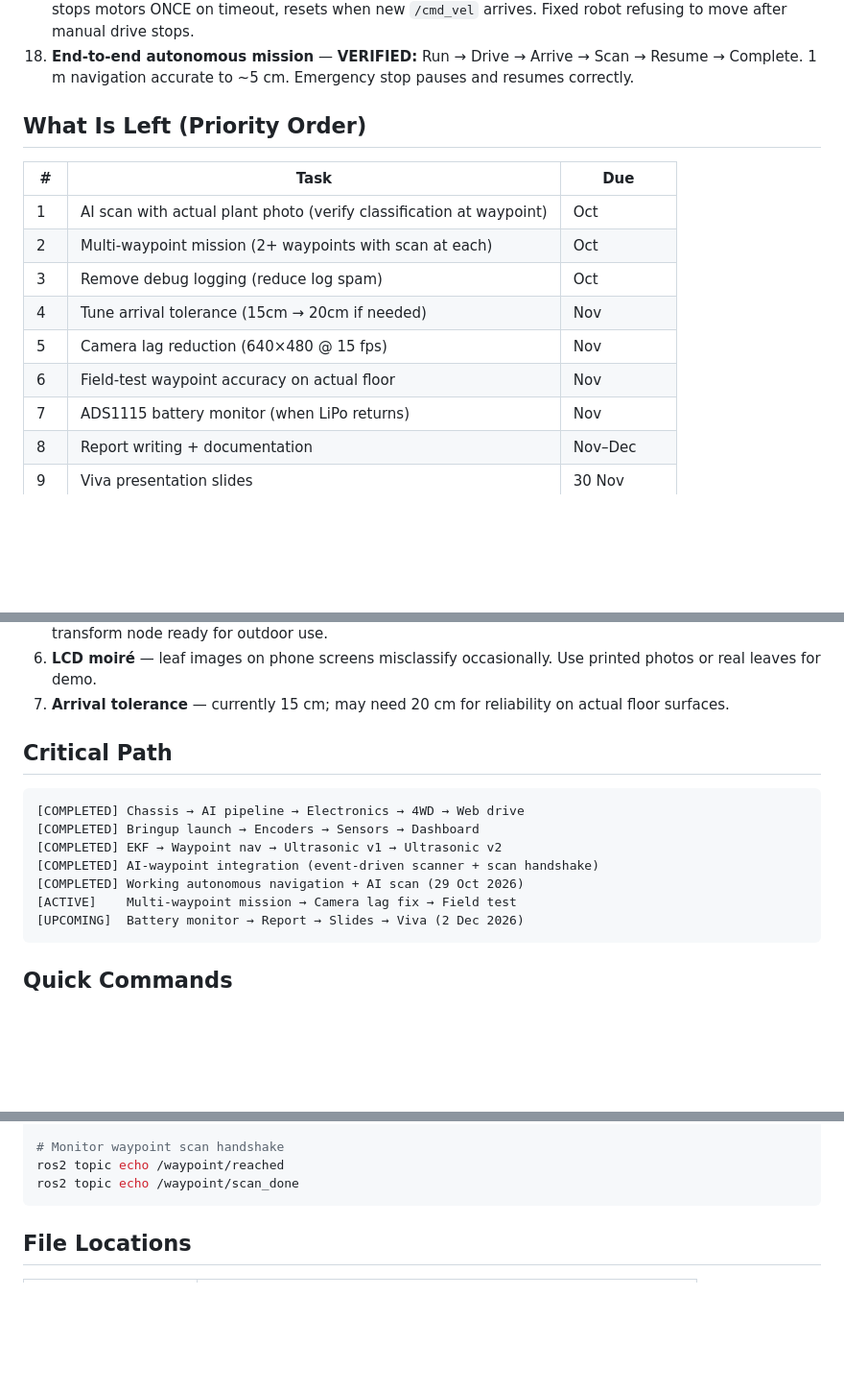
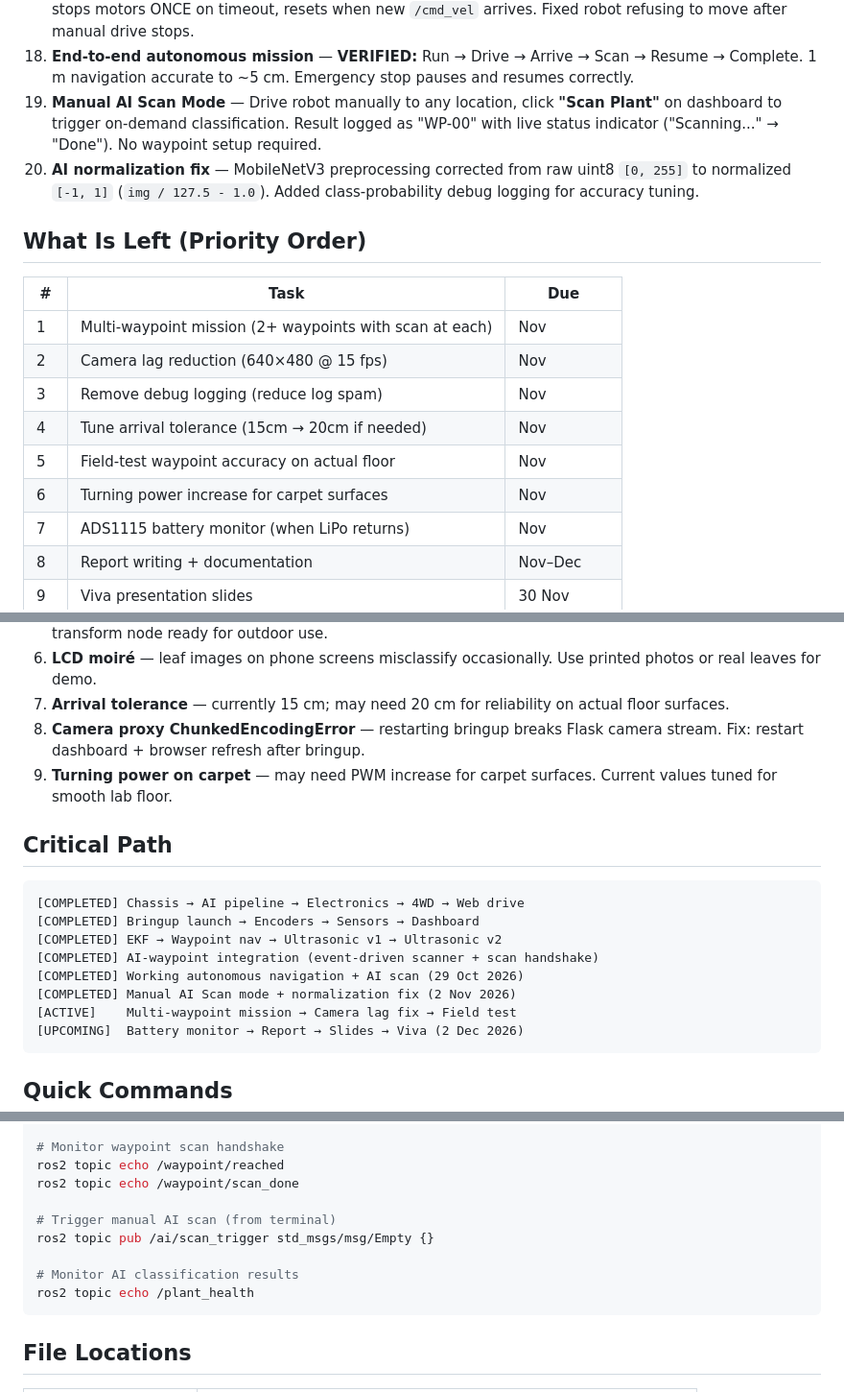
Before and after one commit to ypuete10-cmd/IMP-Agribot, a Markdown page: docs/STATUS.md, 3 parts joined by grey strips. Shown at 96% size. GitHub-like rendering; blank space fills up the shorter version.

````diff
--- a/docs/STATUS.md
+++ b/docs/STATUS.md
@@ -92,17 +92,24 @@ robot_control/
 18. **End-to-end autonomous mission** — **VERIFIED:** Run → Drive → Arrive →
     Scan → Resume → Complete. 1 m navigation accurate to ~5 cm. Emergency
     stop pauses and resumes correctly.
+19. **Manual AI Scan Mode** — Drive robot manually to any location, click
+    **"Scan Plant"** on dashboard to trigger on-demand classification. Result
+    logged as "WP-00" with live status indicator ("Scanning..." → "Done").
+    No waypoint setup required.
+20. **AI normalization fix** — MobileNetV3 preprocessing corrected from raw
+    uint8 `[0, 255]` to normalized `[-1, 1]` (`img / 127.5 - 1.0`). Added
+    class-probability debug logging for accuracy tuning.
 
 ## What Is Left (Priority Order)
 
 | # | Task | Due |
 |---|------|-----|
-| 1 | AI scan with actual plant photo (verify classification at waypoint) | Oct |
-| 2 | Multi-waypoint mission (2+ waypoints with scan at each) | Oct |
-| 3 | Remove debug logging (reduce log spam) | Oct |
+| 1 | Multi-waypoint mission (2+ waypoints with scan at each) | Nov |
+| 2 | Camera lag reduction (640×480 @ 15 fps) | Nov |
+| 3 | Remove debug logging (reduce log spam) | Nov |
 | 4 | Tune arrival tolerance (15cm → 20cm if needed) | Nov |
-| 5 | Camera lag reduction (640×480 @ 15 fps) | Nov |
-| 6 | Field-test waypoint accuracy on actual floor | Nov |
+| 5 | Field-test waypoint accuracy on actual floor | Nov |
+| 6 | Turning power increase for carpet surfaces | Nov |
 | 7 | ADS1115 battery monitor (when LiPo returns) | Nov |
 | 8 | Report writing + documentation | Nov–Dec |
 | 9 | Viva presentation slides | 30 Nov |
@@ -188,6 +196,10 @@ robot_control/
    Use printed photos or real leaves for demo.
 7. **Arrival tolerance** — currently 15 cm; may need 20 cm for reliability
    on actual floor surfaces.
+8. **Camera proxy ChunkedEncodingError** — restarting bringup breaks Flask
+   camera stream. Fix: restart dashboard + browser refresh after bringup.
+9. **Turning power on carpet** — may need PWM increase for carpet surfaces.
+   Current values tuned for smooth lab floor.
 
 ## Critical Path
 
@@ -197,6 +209,7 @@ robot_control/
 [COMPLETED] EKF → Waypoint nav → Ultrasonic v1 → Ultrasonic v2
 [COMPLETED] AI-waypoint integration (event-driven scanner + scan handshake)
 [COMPLETED] Working autonomous navigation + AI scan (29 Oct 2026)
+[COMPLETED] Manual AI Scan mode + normalization fix (2 Nov 2026)
 [ACTIVE]    Multi-waypoint mission → Camera lag fix → Field test
 [UPCOMING]  Battery monitor → Report → Slides → Viva (2 Dec 2026)
 ```
@@ -232,6 +245,12 @@ ros2 topic info /cmd_vel --verbose
 # Monitor waypoint scan handshake
 ros2 topic echo /waypoint/reached
 ros2 topic echo /waypoint/scan_done
+
+# Trigger manual AI scan (from terminal)
+ros2 topic pub /ai/scan_trigger std_msgs/msg/Empty {}
+
+# Monitor AI classification results
+ros2 topic echo /plant_health
 ```
 
 ## File Locations
````
Also changed, not shown: other parts of docs/STATUS.md (+3 -2 lines).
